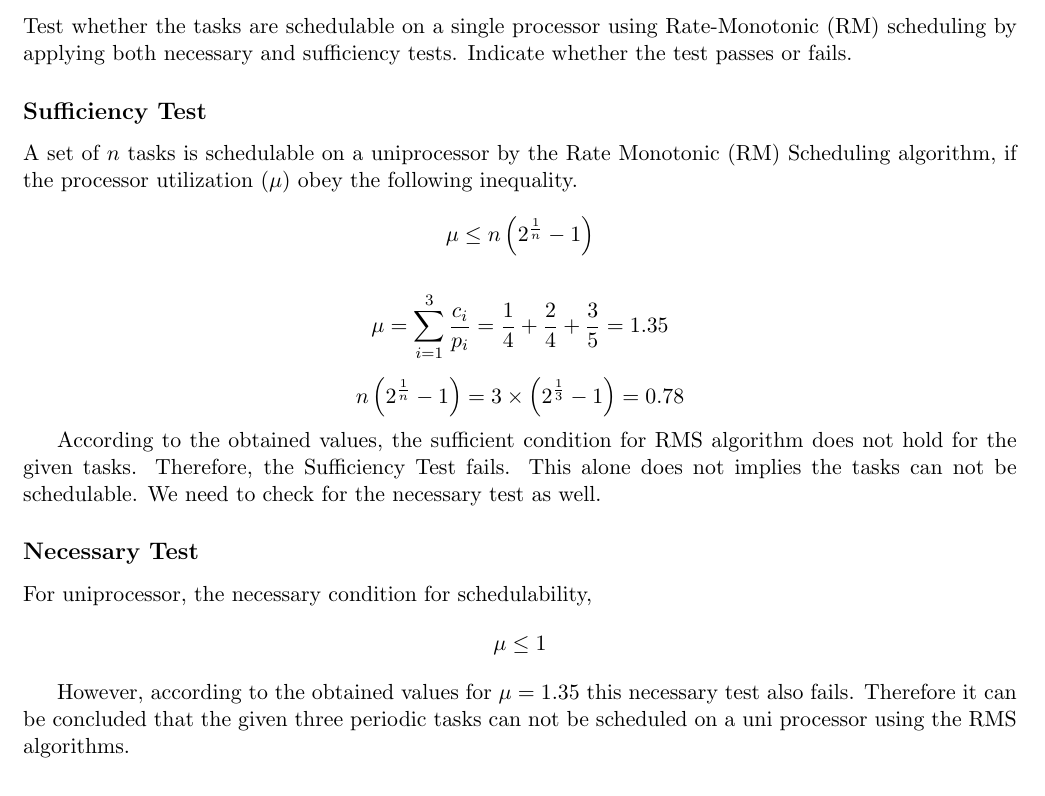
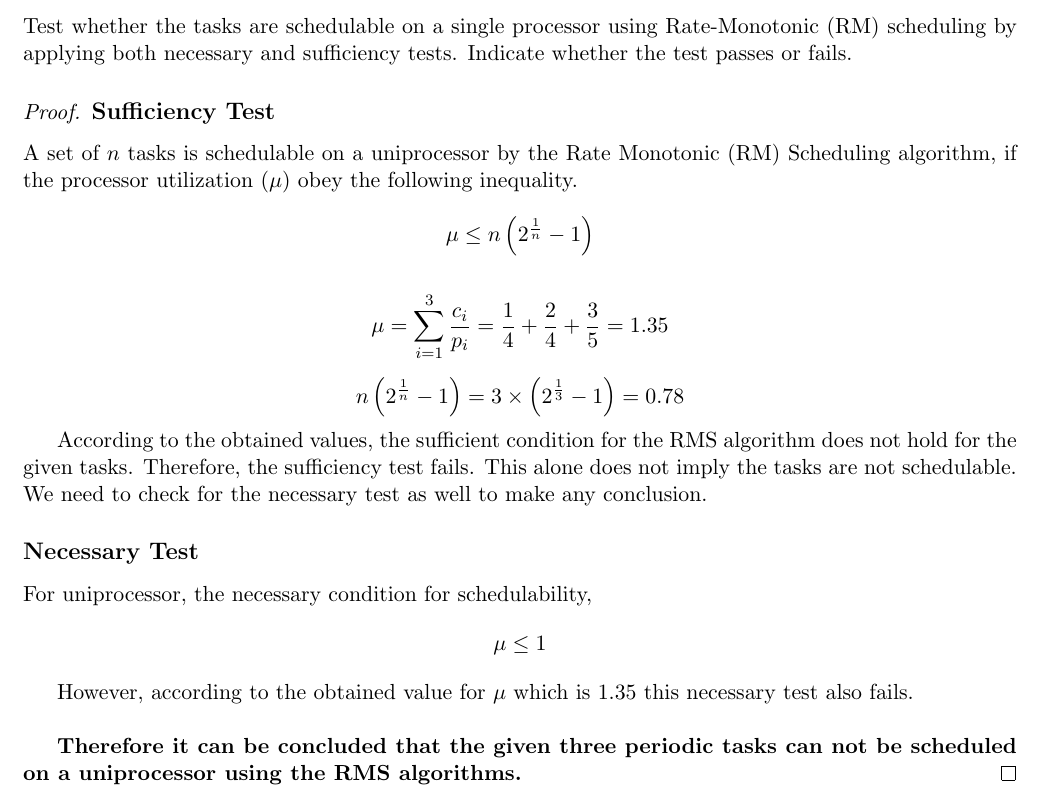
Before and after one commit to bimalka98/Embedded-Systems-Engineering, a LaTeX problem sheet (Assignment 4 Real-time Scheduling/180631J_A04_EN3240.tex): part of page 2 of 4, cut so that both start at the same text. Compiled offline with pdfLaTeX.

Commit message:
RTS assignement submitted

```diff
--- a/Assignment 4 Real-time Scheduling/180631J_A04_EN3240.tex
+++ b/Assignment 4 Real-time Scheduling/180631J_A04_EN3240.tex
@@ -97,6 +97,9 @@
 	Test whether the tasks are schedulable on a single processor using Rate-Monotonic (RM) scheduling by applying both necessary and sufficiency tests. Indicate whether the test passes or fails.
 
 	%% TODO: add answer here
+	\begin{proof}
+
+
 	\subsection*{Sufficiency Test}
 	A set of $n$ tasks is schedulable on a uniprocessor by the Rate Monotonic (RM) Scheduling algorithm, if the processor utilization ($\mu$) obey the following inequality.
 	\[	\mu \le n\left(2^{\frac{1}{n}} - 1\right) \]
@@ -114,13 +117,17 @@
 	 = 0.78
 	\]
 
-According to the obtained values, the sufficient condition for RMS algorithm does not hold for the given tasks. Therefore, the Sufficiency Test fails. This alone does not implies the tasks can not be schedulable. We need to check for the necessary test as well.
+According to the obtained values, the sufficient condition for the RMS algorithm does not hold for the given tasks. Therefore, the sufficiency test fails. This alone does not imply the tasks are not schedulable. We need to check for the necessary test as well to make any conclusion.
+
 
 \subsection*{Necessary Test}
 For uniprocessor, the necessary condition for schedulability,
 \[\mu \le 1\]
 
-However, according to the obtained values for $\mu = 1.35$ this necessary test also fails. Therefore it can be concluded that the given three periodic tasks can not be scheduled on  a uni processor using the RMS algorithms.
+However, according to the obtained value for $\mu$ which is $1.35$ this necessary test also fails.\\
+
+\textbf{Therefore it can be concluded that the given three periodic tasks can not be scheduled on a uniprocessor using the RMS algorithms.}
+\end{proof}
 	%%%%%%%%%%%%%%%%%%%%%%%%%%%%%%%%%
 	%%%%%%%%%%%%%%%%%%%%%%%%%%%%%%%%%
 	\newpage
```
Also changed, not shown: Assignment 4 Real-time Scheduling/180631J_A04_EN3240.pdf.
